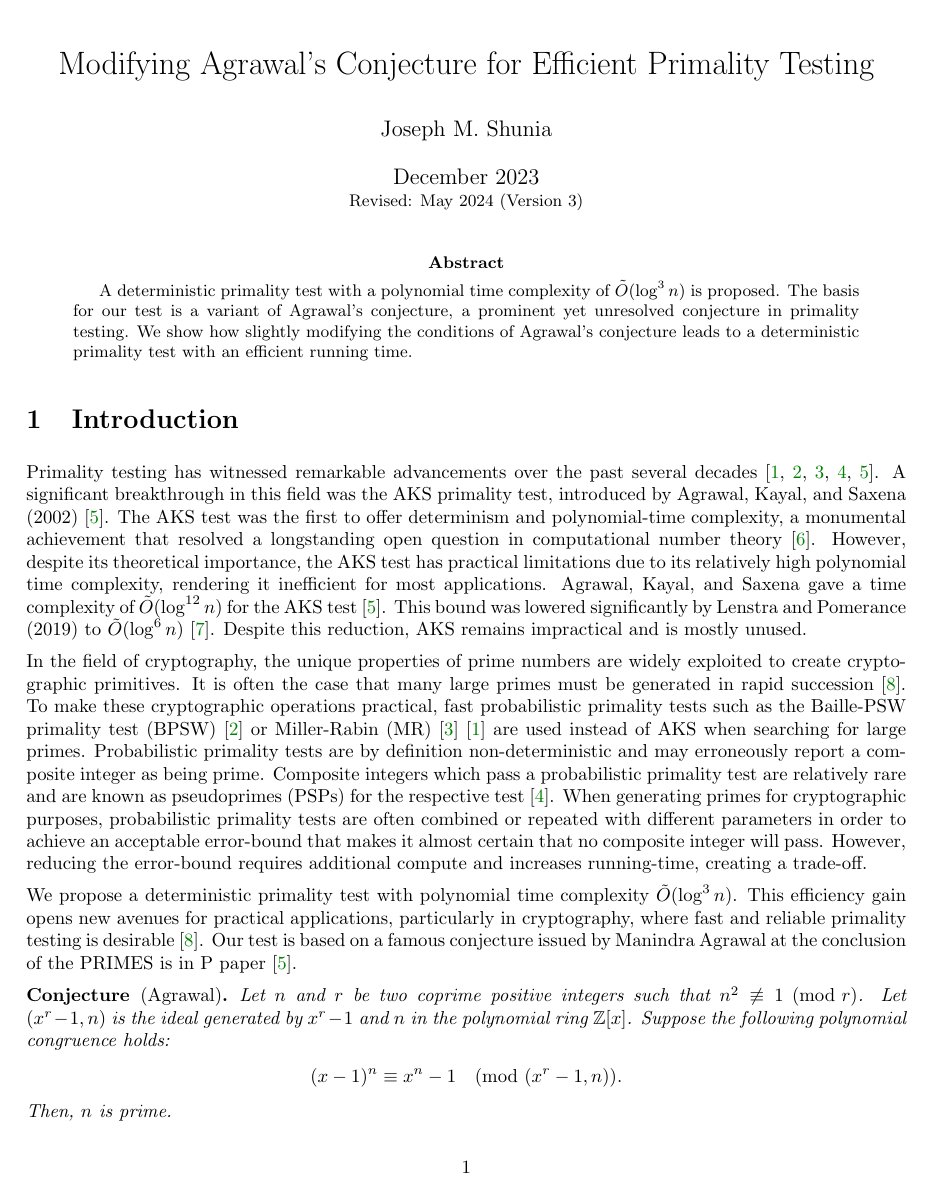
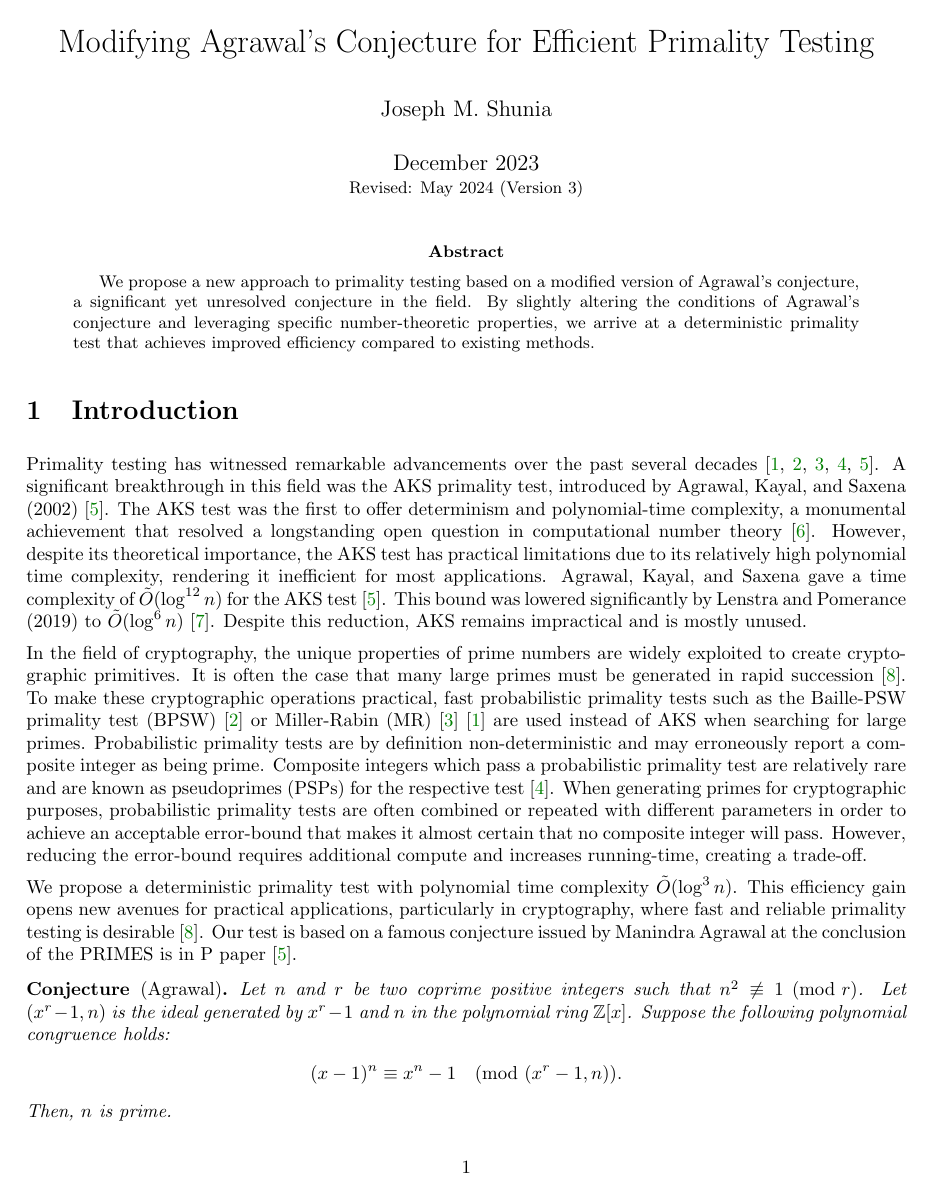
Before and after one commit to jshunia/papers, a LaTeX paper (primality_test/main.tex): page 1 of 8. Compiled offline with pdfLaTeX.

Commit message:
update preprint

```diff
--- a/primality_test/main.tex
+++ b/primality_test/main.tex
@@ -20,7 +20,6 @@ citecolor=webgreen]{hyperref}
 \usepackage{cleveref}
 \usepackage{tabularx}
 \usepackage{placeins}
-\usepackage{titling}
 \theoremstyle{plain}
 \newtheorem{conjecture}{Conjecture}
 \newtheorem*{conjecture*}{Conjecture}
@@ -55,13 +54,6 @@ citecolor=webgreen]{hyperref}
 \newcommand{\ord}{\text{ord}}
 \newcommand{\eval}[2]{\left . #1 \right|_{#2}}
 \newcommand{\seqnum}[1]{\href{https://oeis.org/#1}{\rm \underline{#1}}}
-\newcommand{\subtitle}[1]{
-\posttitle{
-\par\end{center}
-\begin{center}\large#1\end{center}
-\vskip0.5em}
-}
-
 \setlength{\parskip}{0.5em}
 \setlength{\parindent}{0pt}
 
@@ -74,7 +66,7 @@ citecolor=webgreen]{hyperref}
 \maketitle
 
 \begin{abstract}
-A deterministic primality test with a polynomial time complexity of $\tilde{O}(\log^3 n)$ is proposed. The basis for our test is a variant of Agrawal's conjecture, a prominent yet unresolved conjecture in primality testing. We show how slightly modifying the conditions of Agrawal's conjecture leads to a deterministic primality test with an efficient running time.
+We propose a new approach to primality testing based on a modified version of Agrawal's conjecture, a significant yet unresolved conjecture in the field. By slightly altering the conditions of Agrawal's conjecture and leveraging specific number-theoretic properties, we arrive at a deterministic primality test that achieves improved efficiency compared to existing methods.
 \end{abstract}
 
 \section{Introduction}
```
Also changed, not shown: primality_test/main.pdf.
